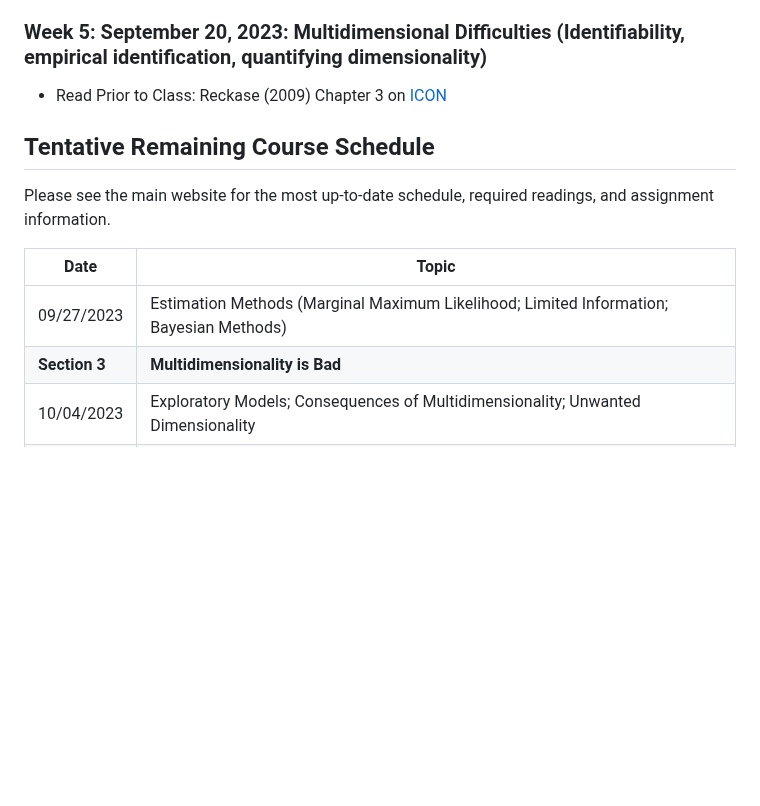
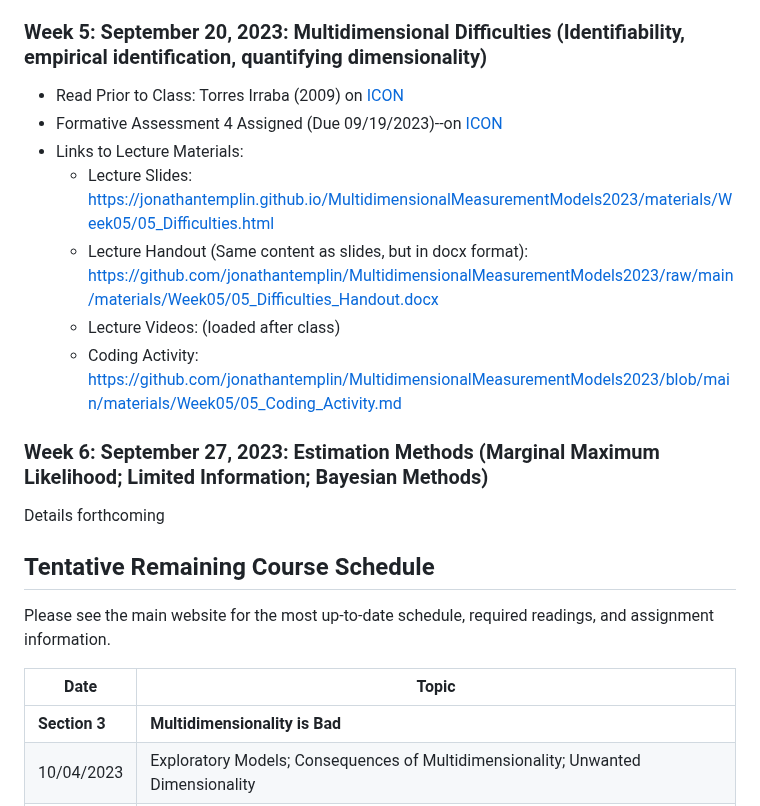
Before and after one commit to jonathantemplin/MultidimensionalMeasurementModels2023, a Markdown page: README.md, the part around the change. GitHub-like rendering; blank space fills up the shorter version.

Commit message:
Updated README.md with new details

```diff
--- a/README.md
+++ b/README.md
@@ -91,9 +91,17 @@ This repo contains course materials for the Multidimensional Measurement Models
 
 ### Week 5: September 20, 2023: Multidimensional Difficulties (Identifiability, empirical identification, quantifying dimensionality)
 
-* Read Prior to Class: Reckase (2009) Chapter 3 on [ICON](https://www.icon.uiowa.edu)
+* Read Prior to Class: Torres Irraba (2009)  on [ICON](https://www.icon.uiowa.edu)
+* Formative Assessment 4 Assigned (Due 09/19/2023)--on [ICON](https://icon.uiowa.edu)
+* Links to Lecture Materials:
+  * Lecture Slides: [https://jonathantemplin.github.io/MultidimensionalMeasurementModels2023/materials/Week05/05_Difficulties.html](https://jonathantemplin.github.io/MultidimensionalMeasurementModels2023/materials/Week05/05_Difficulties.html)
+  * Lecture Handout (Same content as slides, but in docx format): [https://github.com/jonathantemplin/MultidimensionalMeasurementModels2023/raw/main/materials/Week05/05_Difficulties_Handout.docx](https://github.com/jonathantemplin/MultidimensionalMeasurementModels2023/raw/main/materials/Week05/05_Difficulties_Handout.docx)
+  * Lecture Videos: (loaded after class)
+  * Coding Activity: [https://github.com/jonathantemplin/MultidimensionalMeasurementModels2023/blob/main/materials/Week05/05_Coding_Activity.md](https://github.com/jonathantemplin/MultidimensionalMeasurementModels2023/blob/main/materials/Week05/05_Coding_Activity.md)
 
+### Week 6: September 27, 2023: Estimation Methods (Marginal Maximum Likelihood; Limited Information; Bayesian Methods)
 
+Details forthcoming
 
 ## Tentative Remaining Course Schedule
 
@@ -101,7 +109,6 @@ Please see the main website for the most up-to-date schedule, required readings,
 
 | Date | Topic |
 | ---- | ----- |
-| 09/27/2023 | Estimation Methods (Marginal Maximum Likelihood; Limited Information; Bayesian Methods) |
 | **Section 3** | **Multidimensionality is Bad** |
 | 10/04/2023 | Exploratory Models; Consequences of Multidimensionality; Unwanted Dimensionality  |
 | 10/11/2023 | Multidimensionality by Design (rater effects, testlets)  |
```
